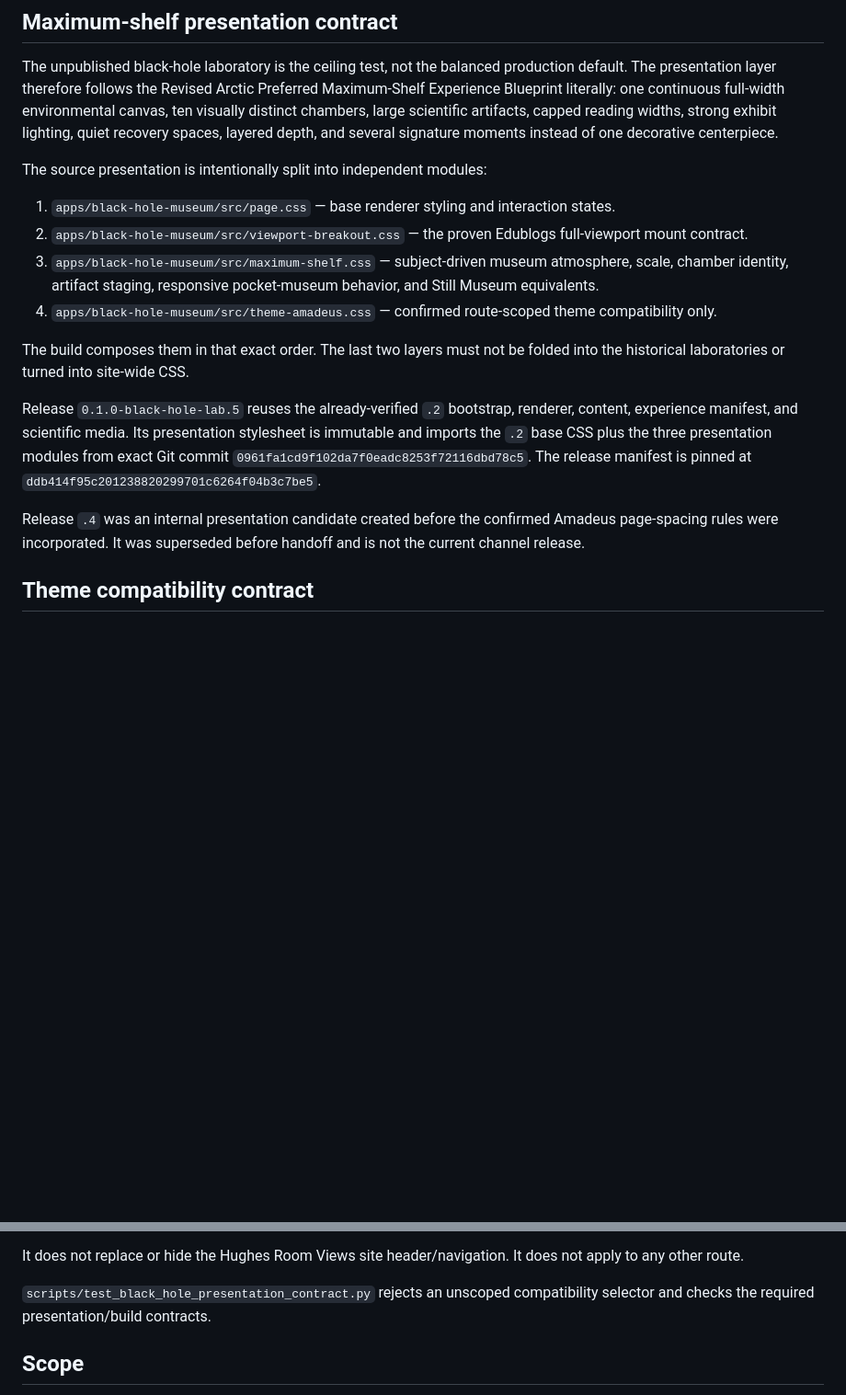
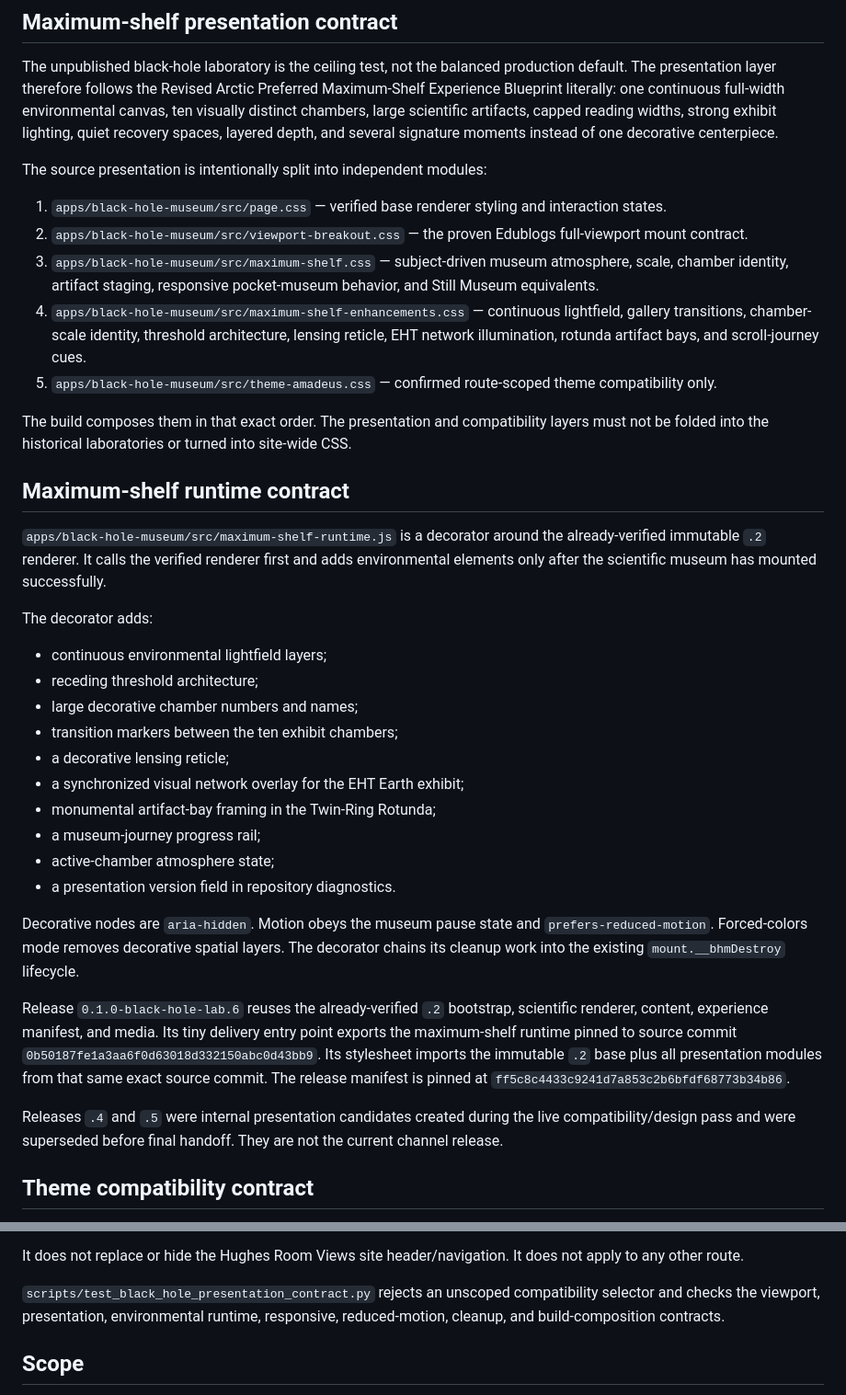
Before and after one commit to ProfessorMinty/HughesWebAssets, a Markdown page: docs/architecture/black-hole-museum.md, 2 parts joined by grey strips. Shown at 92% size. Drawn GitHub-style; blank space fills up the shorter version.

Commit message:
docs: finalize maximum-shelf environmental runtime .6

```diff
--- a/docs/architecture/black-hole-museum.md
+++ b/docs/architecture/black-hole-museum.md
@@ -42,16 +43,36 @@ The unpublished black-hole laboratory is the ceiling test, not the balanced prod
 
 The source presentation is intentionally split into independent modules:
 
-1. `apps/black-hole-museum/src/page.css` — base renderer styling and interaction states.
+1. `apps/black-hole-museum/src/page.css` — verified base renderer styling and interaction states.
 2. `apps/black-hole-museum/src/viewport-breakout.css` — the proven Edublogs full-viewport mount contract.
 3. `apps/black-hole-museum/src/maximum-shelf.css` — subject-driven museum atmosphere, scale, chamber identity, artifact staging, responsive pocket-museum behavior, and Still Museum equivalents.
-4. `apps/black-hole-museum/src/theme-amadeus.css` — confirmed route-scoped theme compatibility only.
+4. `apps/black-hole-museum/src/maximum-shelf-enhancements.css` — continuous lightfield, gallery transitions, chamber-scale identity, threshold architecture, lensing reticle, EHT network illumination, rotunda artifact bays, and scroll-journey cues.
+5. `apps/black-hole-museum/src/theme-amadeus.css` — confirmed route-scoped theme compatibility only.
 
-The build composes them in that exact order. The last two layers must not be folded into the historical laboratories or turned into site-wide CSS.
+The build composes them in that exact order. The presentation and compatibility layers must not be folded into the historical laboratories or turned into site-wide CSS.
 
-Release `0.1.0-black-hole-lab.5` reuses the already-verified `.2` bootstrap, renderer, content, experience manifest, and scientific media. Its presentation stylesheet is immutable and imports the `.2` base CSS plus the three presentation modules from exact Git commit `0961fa1cd9f102da7f0eadc8253f72116dbd78c5`. The release manifest is pinned at `ddb414f95c201238820299701c6264f04b3c7be5`.
+## Maximum-shelf runtime contract
 
-Release `.4` was an internal presentation candidate created before the confirmed Amadeus page-spacing rules were incorporated. It was superseded before handoff and is not the current channel release.
+`apps/black-hole-museum/src/maximum-shelf-runtime.js` is a decorator around the already-verified immutable `.2` renderer. It calls the verified renderer first and adds environmental elements only after the scientific museum has mounted successfully.
+
+The decorator adds:
+
+- continuous environmental lightfield layers;
+- receding threshold architecture;
+- large decorative chamber numbers and names;
+- transition markers between the ten exhibit chambers;
+- a decorative lensing reticle;
+- a synchronized visual network overlay for the EHT Earth exhibit;
+- monumental artifact-bay framing in the Twin-Ring Rotunda;
+- a museum-journey progress rail;
+- active-chamber atmosphere state;
+- a presentation version field in repository diagnostics.
+
+Decorative nodes are `aria-hidden`. Motion obeys the museum pause state and `prefers-reduced-motion`. Forced-colors mode removes decorative spatial layers. The decorator chains its cleanup work into the existing `mount.__bhmDestroy` lifecycle.
+
+Release `0.1.0-black-hole-lab.6` reuses the already-verified `.2` bootstrap, scientific renderer, content, experience manifest, and media. Its tiny delivery entry point exports the maximum-shelf runtime pinned to source commit `0b50187fe1a3aa6f0d63018d332150abc0d43bb9`. Its stylesheet imports the immutable `.2` base plus all presentation modules from that same exact source commit. The release manifest is pinned at `ff5c8c4433c9241d7a853c2b6bfdf68773b34b86`.
+
+Releases `.4` and `.5` were internal presentation candidates created during the live compatibility/design pass and were superseded before final handoff. They are not the current channel release.
 
 ## Theme compatibility contract
 
@@ -71,7 +92,7 @@ On the enhanced laboratory route the adapter may:
 
 It does not replace or hide the Hughes Room Views site header/navigation. It does not apply to any other route.
 
-`scripts/test_black_hole_presentation_contract.py` rejects an unscoped compatibility selector and checks the required presentation/build contracts.
+`scripts/test_black_hole_presentation_contract.py` rejects an unscoped compatibility selector and checks the viewport, presentation, environmental runtime, responsive, reduced-motion, cleanup, and build-composition contracts.
 
 ## Scope
 
```
Also changed, not shown: other parts of docs/architecture/black-hole-museum.md (+5 -4 lines).
